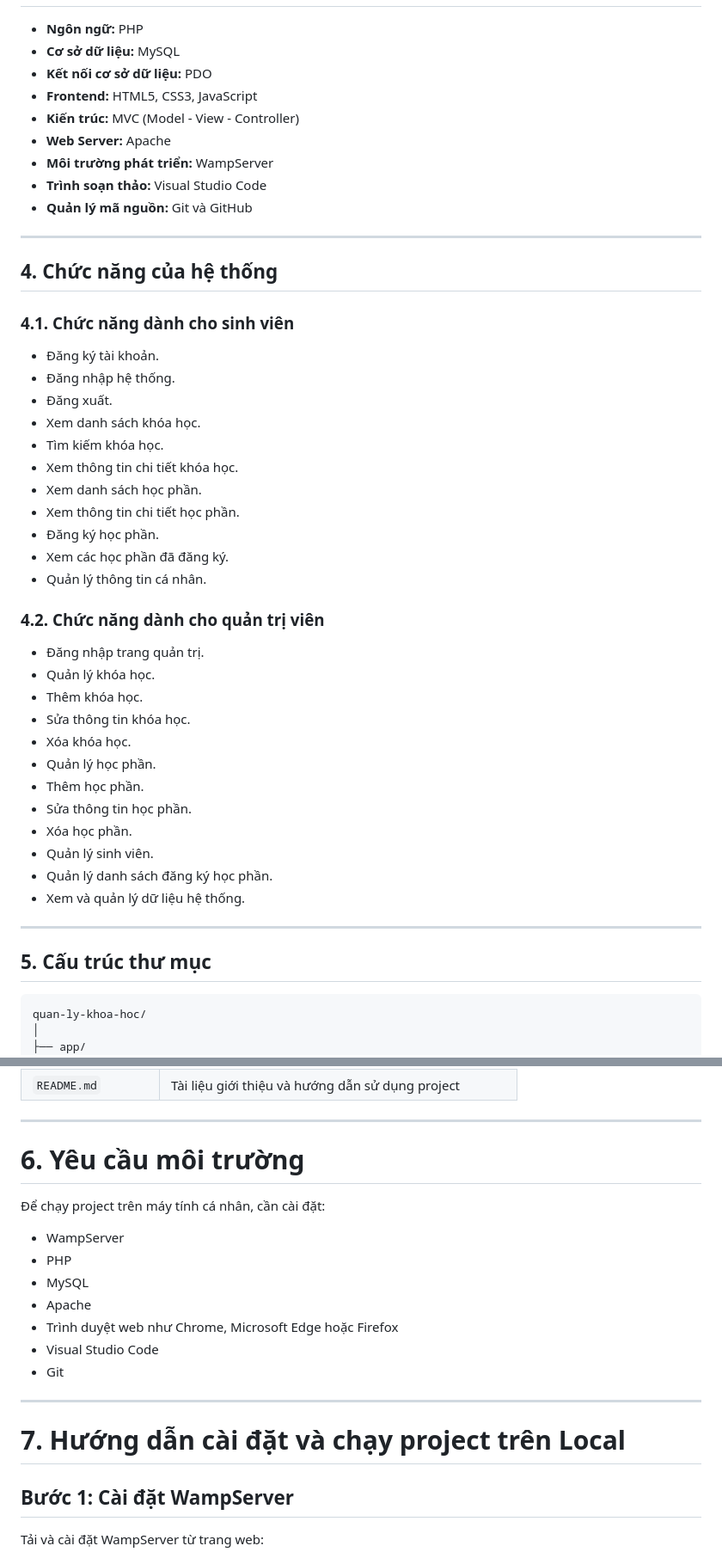
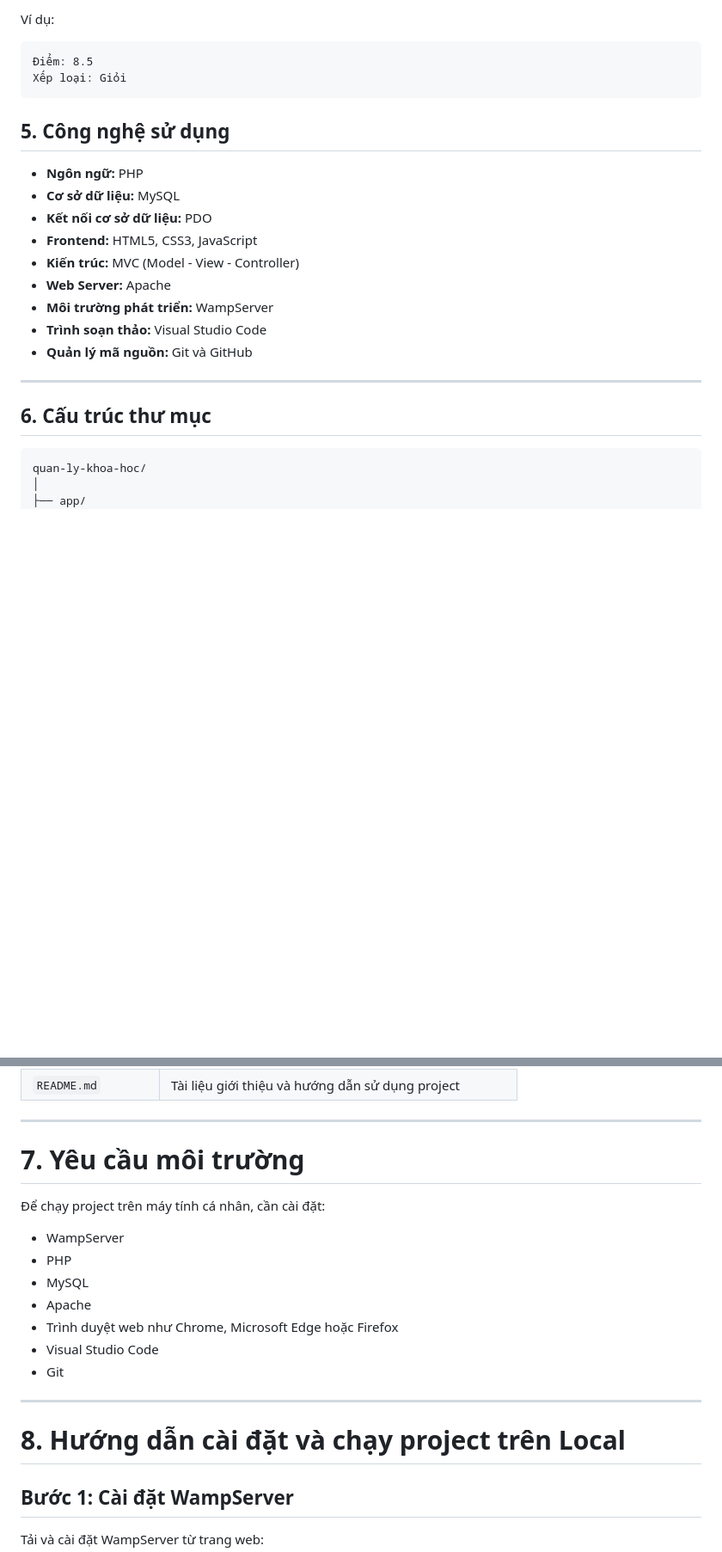
Before and after one commit to Hinn06/lt-web, a Markdown page: README.md, 2 parts joined by grey strips. Shown at 86% size. GitHub-like rendering; blank space fills up the shorter version.

````diff
--- a/README.md
+++ b/README.md
@@ -24,3 +76,11 @@ Hệ thống đồng thời hỗ trợ quản trị viên quản lý khóa học
+Ví dụ:
+
+```text
+Điểm: 8.5
+Xếp loại: Giỏi
+```
+
+## 5. Công nghệ sử dụng
 
 - **Ngôn ngữ:** PHP
 - **Cơ sở dữ liệu:** MySQL
@@ -34,40 +94,7 @@ Hệ thống đồng thời hỗ trợ quản trị viên quản lý khóa học
 
 ---
 
-## 4. Chức năng của hệ thống
-
-### 4.1. Chức năng dành cho sinh viên
-
-- Đăng ký tài khoản.
-- Đăng nhập hệ thống.
-- Đăng xuất.
-- Xem danh sách khóa học.
-- Tìm kiếm khóa học.
-- Xem thông tin chi tiết khóa học.
-- Xem danh sách học phần.
-- Xem thông tin chi tiết học phần.
-- Đăng ký học phần.
-- Xem các học phần đã đăng ký.
-- Quản lý thông tin cá nhân.
-
-### 4.2. Chức năng dành cho quản trị viên
-
-- Đăng nhập trang quản trị.
-- Quản lý khóa học.
-- Thêm khóa học.
-- Sửa thông tin khóa học.
-- Xóa khóa học.
-- Quản lý học phần.
-- Thêm học phần.
-- Sửa thông tin học phần.
-- Xóa học phần.
-- Quản lý sinh viên.
-- Quản lý danh sách đăng ký học phần.
-- Xem và quản lý dữ liệu hệ thống.
-
----
-
-## 5. Cấu trúc thư mục
+## 6. Cấu trúc thư mục
 
 ```text
 quan-ly-khoa-hoc/
@@ -123,7 +150,7 @@ quan-ly-khoa-hoc/
 
 ---
 
-# 6. Yêu cầu môi trường
+# 7. Yêu cầu môi trường
 
 Để chạy project trên máy tính cá nhân, cần cài đặt:
 - WampServer
@@ -136,7 +163,7 @@ quan-ly-khoa-hoc/
 
 ---
 
-# 7. Hướng dẫn cài đặt và chạy project trên Local
+# 8. Hướng dẫn cài đặt và chạy project trên Local
 
 ## Bước 1: Cài đặt WampServer
 
````
Also changed, not shown: other parts of README.md (+68 -16 lines).
